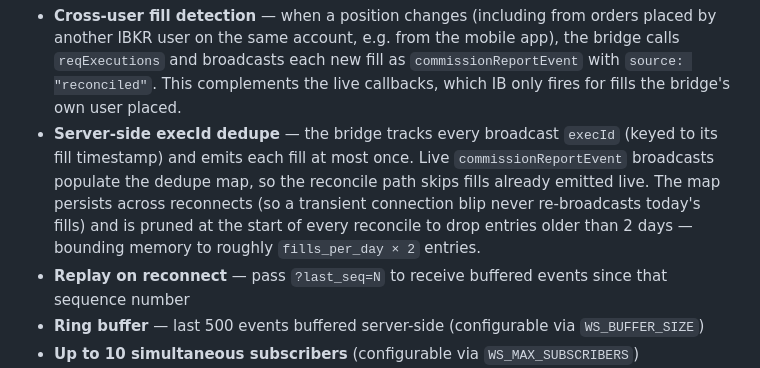
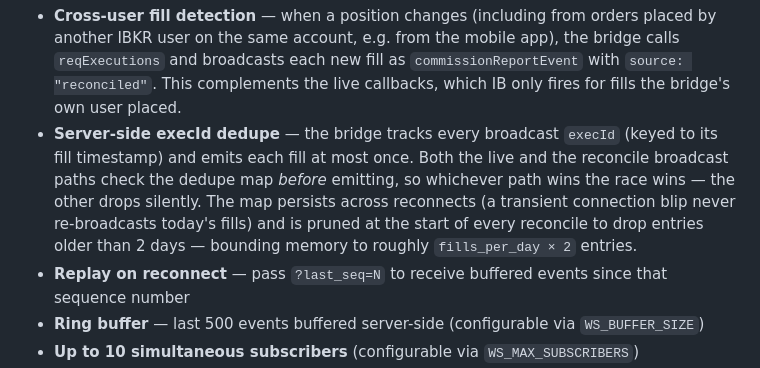
Before and after one commit to tradegist/ibkr_bridge, a Markdown page: README.md, the part around the change. Rendered like a GitHub page.

```diff
--- a/README.md
+++ b/README.md
@@ -206,7 +206,7 @@ Status events (`connected` / `disconnected`) carry only `type`, `seq`, and `time
 Features:
 
 - **Cross-user fill detection** — when a position changes (including from orders placed by another IBKR user on the same account, e.g. from the mobile app), the bridge calls `reqExecutions` and broadcasts each new fill as `commissionReportEvent` with `source: "reconciled"`. This complements the live callbacks, which IB only fires for fills the bridge's own user placed.
-- **Server-side execId dedupe** — the bridge tracks every broadcast `execId` (keyed to its fill timestamp) and emits each fill at most once. Live `commissionReportEvent` broadcasts populate the dedupe map, so the reconcile path skips fills already emitted live. The map persists across reconnects (so a transient connection blip never re-broadcasts today's fills) and is pruned at the start of every reconcile to drop entries older than 2 days — bounding memory to roughly `fills_per_day × 2` entries.
+- **Server-side execId dedupe** — the bridge tracks every broadcast `execId` (keyed to its fill timestamp) and emits each fill at most once. Both the live and the reconcile broadcast paths check the dedupe map *before* emitting, so whichever path wins the race wins — the other drops silently. The map persists across reconnects (a transient connection blip never re-broadcasts today's fills) and is pruned at the start of every reconcile to drop entries older than 2 days — bounding memory to roughly `fills_per_day × 2` entries.
 - **Replay on reconnect** — pass `?last_seq=N` to receive buffered events since that sequence number
 - **Ring buffer** — last 500 events buffered server-side (configurable via `WS_BUFFER_SIZE`)
 - **Up to 10 simultaneous subscribers** (configurable via `WS_MAX_SUBSCRIBERS`)
```
Also changed, not shown: .github/copilot-instructions.md (+4 -3 lines).
